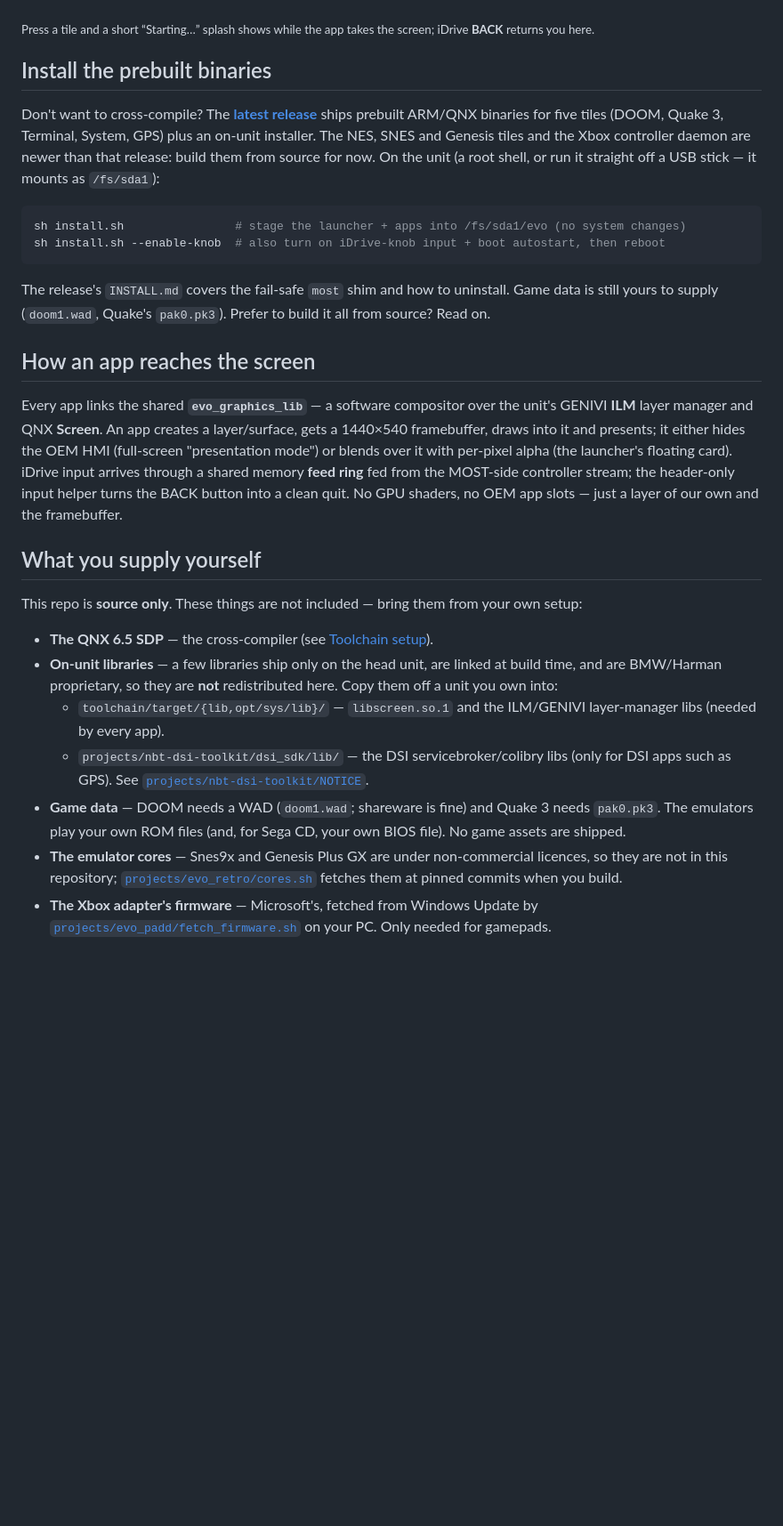
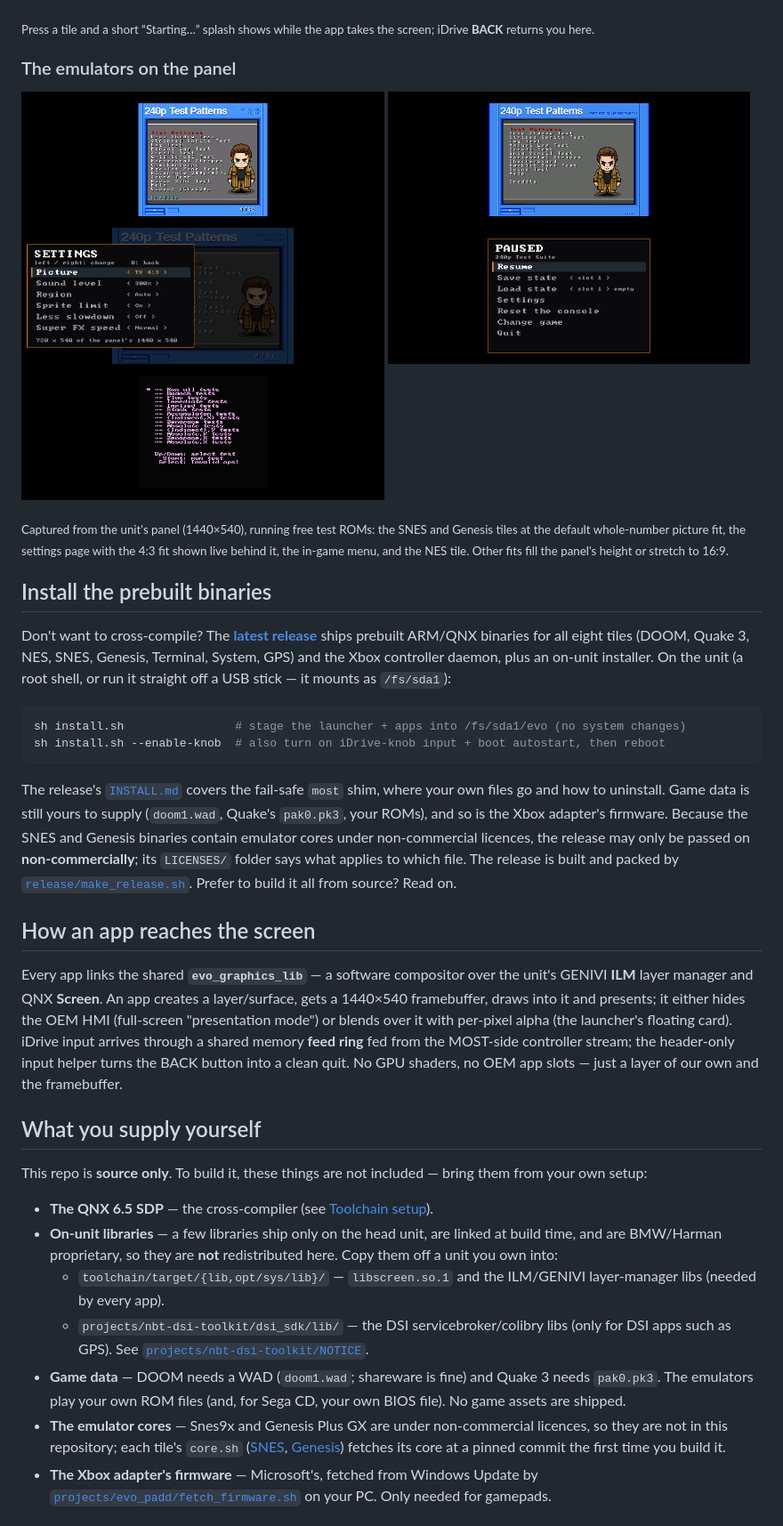
Before and after one commit to walnut-engineering/nbt-evo-homebrew, a Markdown page: README.md, the part around one of its changes. Shown at 89% size. Drawn GitHub-style; pictures changed too: docs/images/genesis.png (added), docs/images/nes.png (added), docs/images/snes-menu.png (added); blank space fills up the shorter version.

````diff
--- a/README.md
+++ b/README.md
@@ -61,22 +61,39 @@ adding your own app is a 3-line Makefile and a one-line descriptor.
 
 <sub>Press a tile and a short “Starting…” splash shows while the app takes the screen; iDrive **BACK** returns you here.</sub>
 
+### The emulators on the panel
+
+<p>
+<img src="docs/images/snes.png" width="49%" alt="The SNES tile running the 240p Test Suite at the Sharp 2x picture fit">
+<img src="docs/images/genesis.png" width="49%" alt="The Genesis tile running the 240p Test Suite">
+<img src="docs/images/snes-settings.png" width="49%" alt="The emulators' settings page, with the picture at TV 4:3 shown live behind it">
+<img src="docs/images/snes-menu.png" width="49%" alt="The in-game menu: resume, save state, load state, settings, reset, change game, quit">
+<img src="docs/images/nes.png" width="49%" alt="The NES tile running the nestest ROM">
+</p>
+
+<sub>Captured from the unit's panel (1440×540), running free test ROMs: the SNES and Genesis tiles at the default whole-number picture fit, the settings page with the 4:3 fit shown live behind it, the in-game menu, and the NES tile. Other fits fill the panel's height or stretch to 16:9.</sub>
+
 ## Install the prebuilt binaries
 
 Don't want to cross-compile? The [**latest release**](../../releases/latest) ships
-prebuilt ARM/QNX binaries for five tiles (DOOM, Quake 3, Terminal, System, GPS)
-plus an on-unit installer. The NES, SNES and Genesis tiles and the Xbox controller
-daemon are newer than that release: build them from source for now. On the unit
-(a root shell, or run it straight off a USB stick — it mounts as `/fs/sda1`):
+prebuilt ARM/QNX binaries for all eight tiles (DOOM, Quake 3, NES, SNES, Genesis,
+Terminal, System, GPS) and the Xbox controller daemon, plus an on-unit installer.
+On the unit (a root shell, or run it straight off a USB stick — it mounts as
+`/fs/sda1`):
 
 ```sh
 sh install.sh                # stage the launcher + apps into /fs/sda1/evo (no system changes)
 sh install.sh --enable-knob  # also turn on iDrive-knob input + boot autostart, then reboot
 ```
 
-The release's `INSTALL.md` covers the fail-safe `most` shim and how to uninstall.
-Game data is still yours to supply (`doom1.wad`, Quake's `pak0.pk3`). Prefer to
-build it all from source? Read on.
+The release's [`INSTALL.md`](release/INSTALL.md) covers the fail-safe `most` shim,
+where your own files go and how to uninstall. Game data is still yours to supply
+(`doom1.wad`, Quake's `pak0.pk3`, your ROMs), and so is the Xbox adapter's
+firmware. Because the SNES and Genesis binaries contain emulator cores under
+non-commercial licences, the release may only be passed on **non-commercially**;
+its `LICENSES/` folder says what applies to which file. The release is built and
+packed by [`release/make_release.sh`](release/make_release.sh). Prefer to build it
+all from source? Read on.
 
 ## How an app reaches the screen
 
@@ -91,8 +108,8 @@ shaders, no OEM app slots — just a layer of our own and the framebuffer.
 
 ## What you supply yourself
 
-This repo is **source only**. These things are not included — bring them from
-your own setup:
+This repo is **source only**. To build it, these things are not included — bring
+them from your own setup:
 
 - **The QNX 6.5 SDP** — the cross-compiler (see [Toolchain setup](#toolchain-setup)).
 - **On-unit libraries** — a few libraries ship only on the head unit, are linked
@@ -107,9 +124,9 @@ your own setup:
   needs `pak0.pk3`. The emulators play your own ROM files (and, for Sega CD, your
   own BIOS file). No game assets are shipped.
 - **The emulator cores** — Snes9x and Genesis Plus GX are under non-commercial
-  licences, so they are not in this repository;
-  [`projects/evo_retro/cores.sh`](projects/evo_retro/cores.sh) fetches them at
-  pinned commits when you build.
+  licences, so they are not in this repository; each tile's `core.sh`
+  ([SNES](projects/evo_snes/core.sh), [Genesis](projects/evo_genesis/core.sh))
+  fetches its core at a pinned commit the first time you build it.
 - **The Xbox adapter's firmware** — Microsoft's, fetched from Windows Update by
   [`projects/evo_padd/fetch_firmware.sh`](projects/evo_padd/fetch_firmware.sh) on
   your PC. Only needed for gamepads.
````
Also changed, not shown: other parts of README.md (+16 -12 lines), projects/evo_nes/README.md (+4 -1 lines), projects/evo_padd/PLAN.md (+2 -1 lines), release/INSTALL.md (added, +136 -0 lines), release/THIRD_PARTY.md (added, +41 -0 lines), docs/images/launcher.png, 4 other files.
